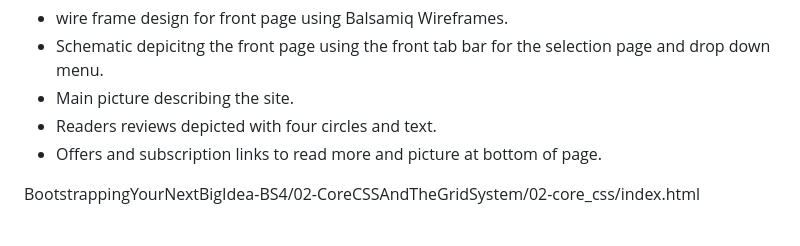
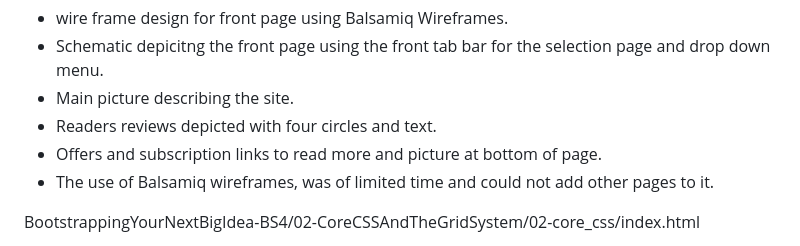
Before and after one commit to Sniffy2019/Love-to-Read, a Markdown page: README.md, the part around the change. GitHub-like rendering.

```diff
--- a/README.md
+++ b/README.md
@@ -104,6 +104,7 @@ Sources:
 * Main picture describing the site.
 * Readers reviews depicted with four circles and text.
 * Offers and subscription links to read more and picture at bottom of page.
+* The use of Balsamiq wireframes, was of limited time and could not add other pages to it.
 
 BootstrappingYourNextBigIdea-BS4/02-CoreCSSAndTheGridSystem/02-core_css/index.html
 
```
